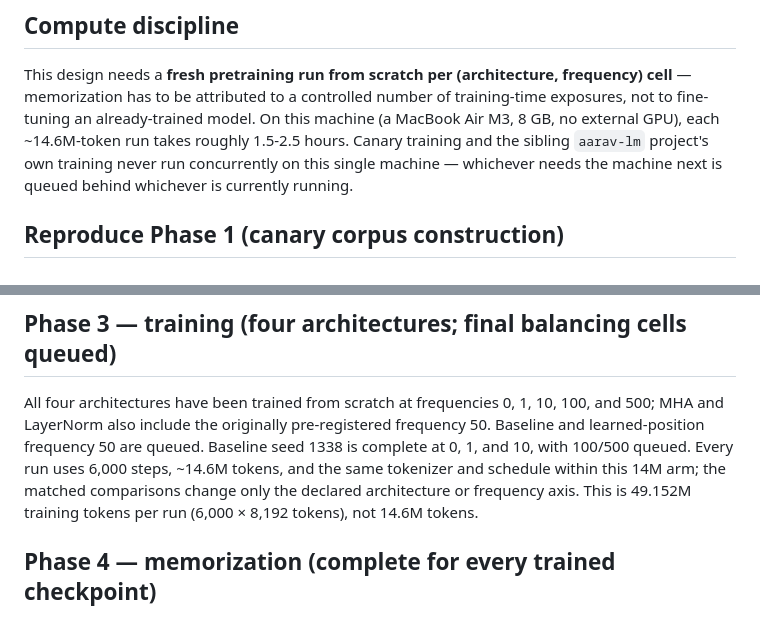
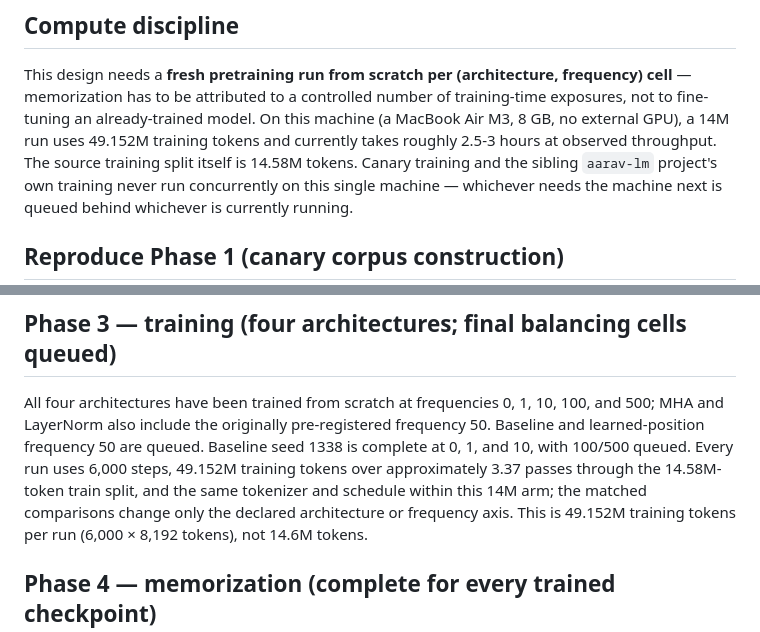
Before and after one commit to Aaravkhanal/canary-memorization-study, a Markdown page: README.md, 2 parts joined by grey strips. Rendered like a GitHub page.

Commit message:
Correct training token and runtime documentation

```diff
--- a/README.md
+++ b/README.md
@@ -58,7 +58,8 @@ come in.
 
 This design needs a **fresh pretraining run from scratch per (architecture, frequency) cell** — memorization has
 to be attributed to a controlled number of training-time exposures, not to fine-tuning an already-trained model.
-On this machine (a MacBook Air M3, 8 GB, no external GPU), each ~14.6M-token run takes roughly 1.5-2.5 hours.
+On this machine (a MacBook Air M3, 8 GB, no external GPU), a 14M run uses 49.152M training tokens and currently
+takes roughly 2.5-3 hours at observed throughput. The source training split itself is 14.58M tokens.
 Canary training and the sibling `aarav-lm` project's own training never run concurrently on this single machine —
 whichever needs the machine next is queued behind whichever is currently running.
 
@@ -88,8 +89,9 @@ counts checked with `aarav_lm.model.core.AaravLM`, configs validated by loading
 
 All four architectures have been trained from scratch at frequencies 0, 1, 10, 100, and 500; MHA and LayerNorm
 also include the originally pre-registered frequency 50. Baseline and learned-position frequency 50 are queued.
-Baseline seed 1338 is complete at 0, 1, and 10, with 100/500 queued. Every run uses 6,000 steps, ~14.6M tokens,
-and the same tokenizer and schedule within this 14M arm; the matched comparisons change only the declared
+Baseline seed 1338 is complete at 0, 1, and 10, with 100/500 queued. Every run uses 6,000 steps, 49.152M
+training tokens over approximately 3.37 passes through the 14.58M-token train split, and the same tokenizer and
+schedule within this 14M arm; the matched comparisons change only the declared
 architecture or frequency axis. This is 49.152M training tokens per run (6,000 × 8,192 tokens), not 14.6M tokens.
 
 ## Phase 4 — memorization (complete for every trained checkpoint)
```
Also changed, not shown: docs/DRAFT_PAPER.md (+5 -3 lines), test_results_summary.md (+5 -5 lines).
